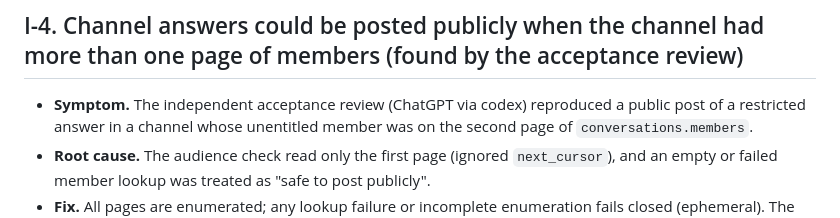
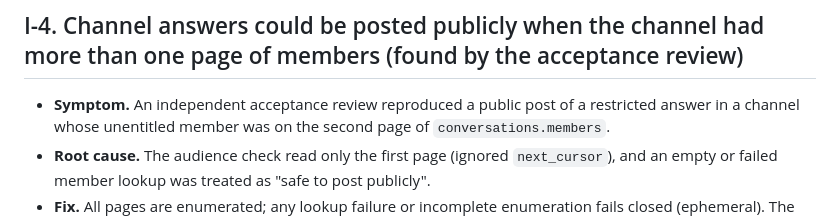
Before and after one commit to TonyLee-99/analytics-agent, a Markdown page: docs/INCIDENTS.md, the part around the change. Drawn GitHub-style.

```diff
--- a/docs/INCIDENTS.md
+++ b/docs/INCIDENTS.md
@@ -35,7 +35,7 @@ fix and prevention. v1's security findings are in `docs/v1/security.md`.
   run sequentially (or each against its own database, as the unit tests do with `copilot_test`).
 
 ## I-4. Channel answers could be posted publicly when the channel had more than one page of members (found by the acceptance review)
-- **Symptom.** The independent acceptance review (ChatGPT via codex) reproduced a public post of a restricted
+- **Symptom.** An independent acceptance review reproduced a public post of a restricted
   answer in a channel whose unentitled member was on the second page of `conversations.members`.
 - **Root cause.** The audience check read only the first page (ignored `next_cursor`), and an empty or failed
   member lookup was treated as "safe to post publicly".
```
Also changed, not shown: docs/DESIGN.md (+1 -1 lines).
